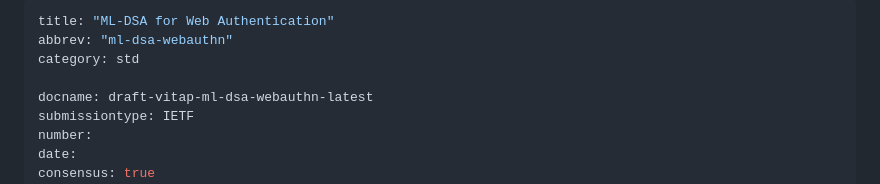
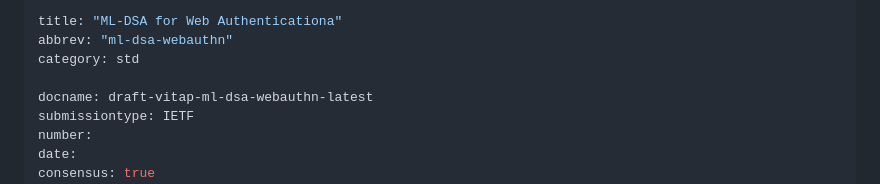
Before and after one commit to AdityaMitra5102/ML-DSA-WebAuthn, a Markdown page: draft-vitap-ml-dsa-webauthn.md, the part around the change. Drawn GitHub-style.

Commit message:
2026-01-20 09:29:05

```diff
--- a/draft-vitap-ml-dsa-webauthn.md
+++ b/draft-vitap-ml-dsa-webauthn.md
@@ -1,5 +1,5 @@
 ---
-title: "ML-DSA for Web Authentication"
+title: "ML-DSA for Web Authenticationa"
 abbrev: "ml-dsa-webauthn"
 category: std
 
```
